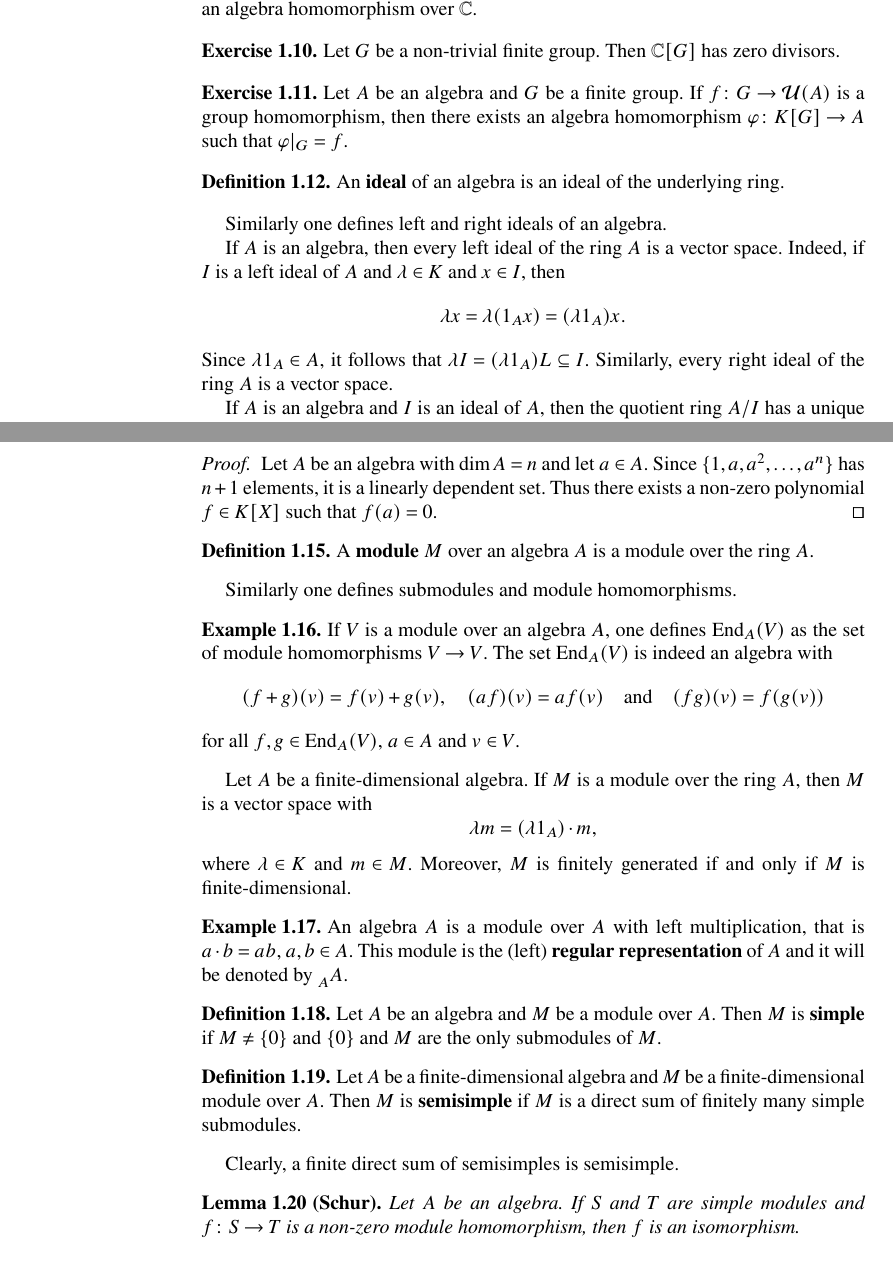
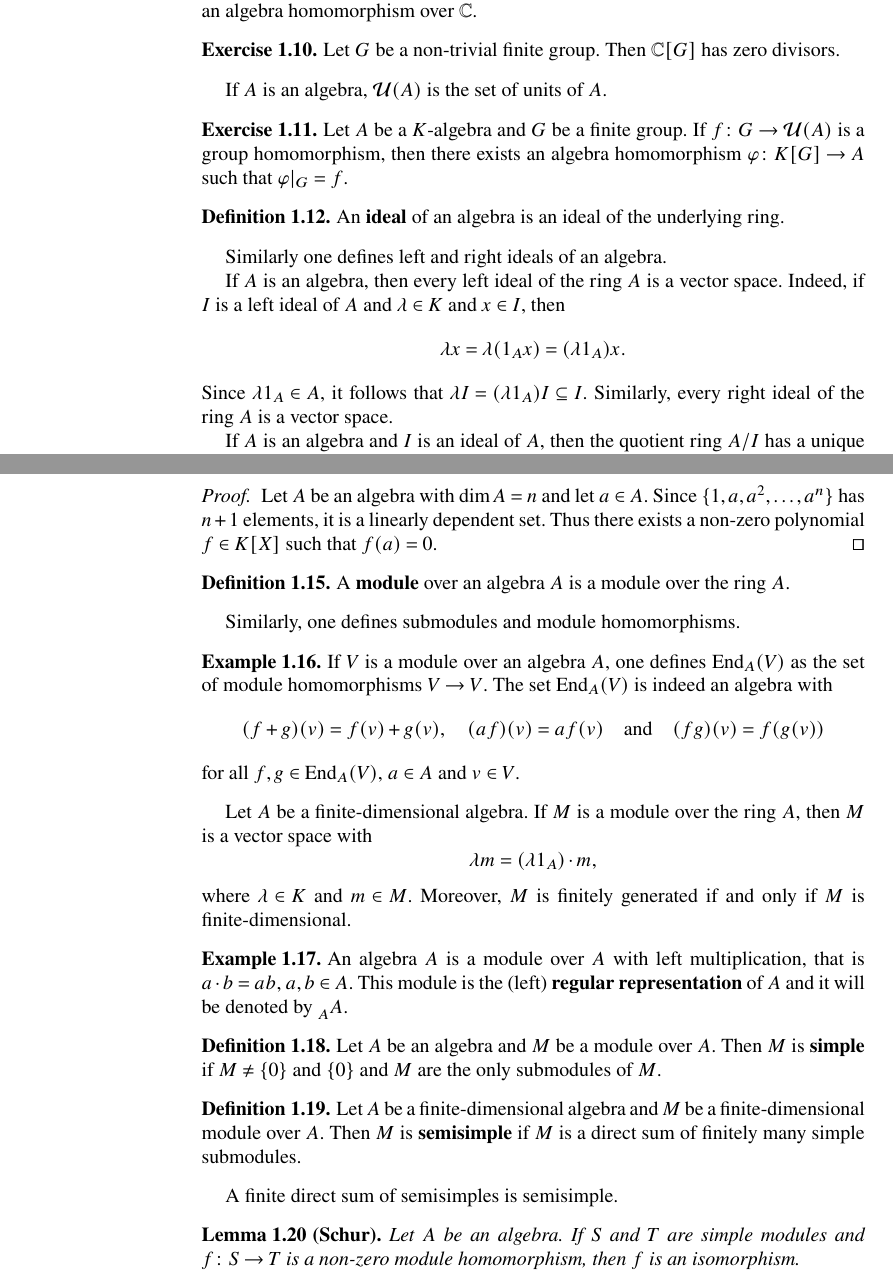
Before and after one commit to vendramin/associative, a LaTeX thesis (book.tex, which reads 01.tex): two parts of pages 10 and 11 of 80, joined at a grey line, cut so that both start at the same text. Compiled offline with pdfLaTeX.

Commit message:
Updates from Overleaf

```diff
--- a/01.tex
+++ b/01.tex
@@ -83,8 +83,11 @@ $\C\to \C$, $z\mapsto\overline{z}$, is a ring homomorphism that is not an algebr
 	Then $\C[G]$ has zero divisors.
 \end{exercise}
 
+If $A$ is an algebra, $\mathcal{U}(A)$ is the set
+of units of $A$.
+
 \begin{exercise}
-	Let $A$ be an algebra and $G$ be a finite group.
+	Let $A$ be a $K$-algebra and $G$ be a finite group.
 	If $f\colon G\to\mathcal{U}(A)$ is a group homomorphism,
 	then there exists an algebra homomorphism
 	$\varphi\colon K[G]\to A$ such that $\varphi|_G=f$.
@@ -104,7 +107,7 @@ and $\lambda\in K$ and $x\in I$, then
 	\lambda x=\lambda (1_Ax)=(\lambda 1_A)x.
 \]
 Since $\lambda 1_A\in A$, it follows that  $\lambda I=(\lambda
-1_A)L\subseteq I$.
+1_A)I\subseteq I$.
 Similarly, every right ideal of the ring $A$ is a vector space.
 
 If $A$ is an algebra and $I$ is an ideal of $A$, then the quotient ring $A/I$ has a unique algebra
@@ -135,11 +138,11 @@ In the algebra $\R$ over $\Q$, the element $\sqrt{2}$ is algebraic, as $\sqrt{2}
 \end{proof}
 
 \begin{definition}
-    A \textbf{module} $M$ over an algebra $A$ is a module
+    A \textbf{module} over an algebra $A$ is a module
     over the ring $A$.
 \end{definition}
 
-Similarly one defines submodules and module homomorphisms.
+Similarly, one defines submodules and module homomorphisms.
 
 \begin{example}
 If $V$ is a module over an algebra $A$, one defines $\End_A(V)$ as the set
@@ -182,7 +185,7 @@ This module is the (left) \textbf{regular representation} of $A$ and it will be
 	finitely many simple submodules.
 \end{definition}
 
-Clearly, a finite direct sum of semisimples is semisimple.
+A finite direct sum of semisimples is semisimple.
 
 \begin{lemma}[Schur]
 	Let $A$ be an algebra. If $S$ and $T$ are
```
Also changed, not shown: 01.tex (2 more changed lines).
